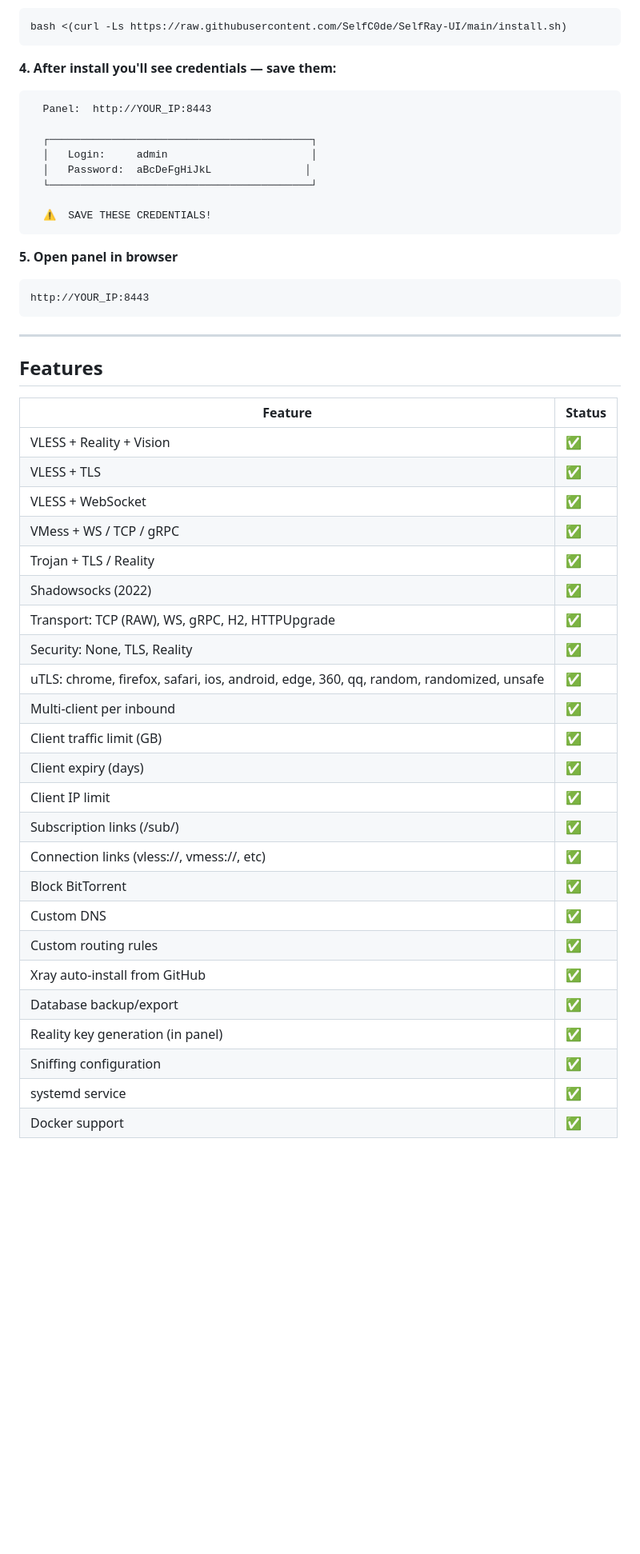
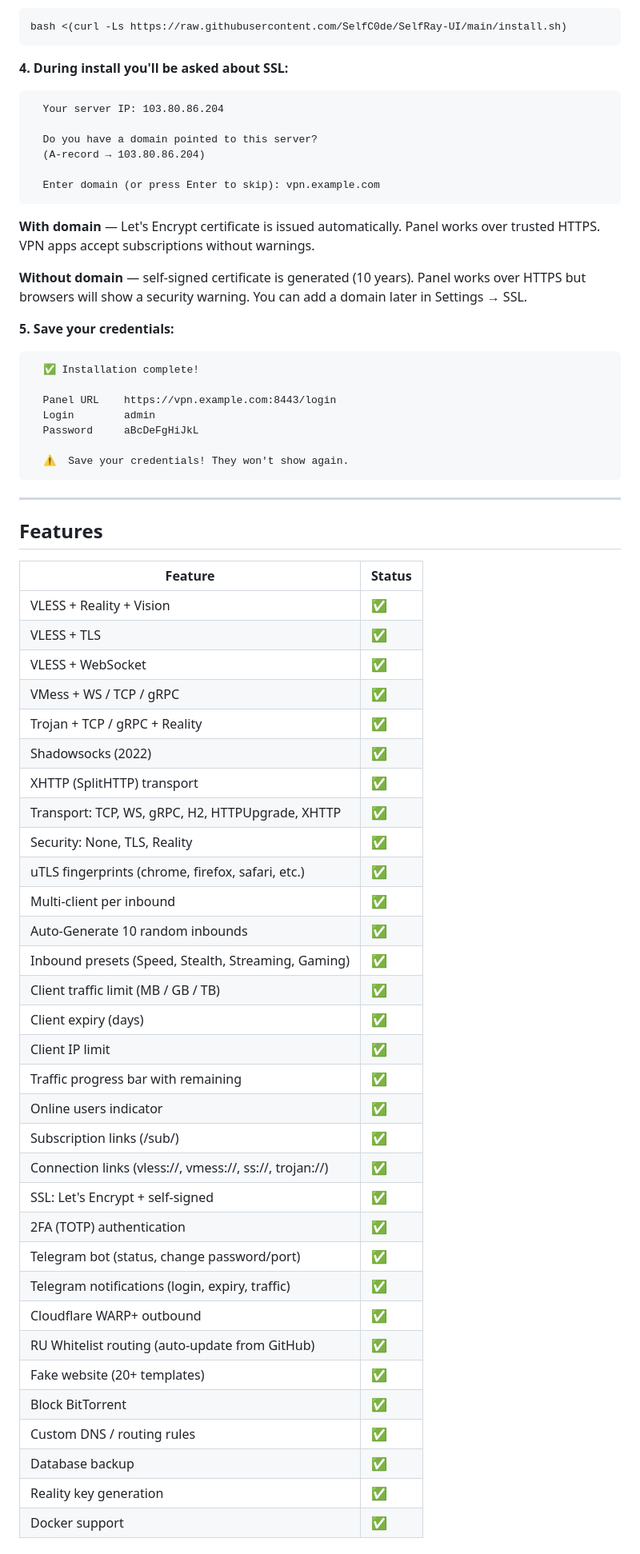
Before and after one commit to SelfC0de/SelfRay-UI, a Markdown page: README.md, the part around one of its changes. Shown at 80% size. Drawn GitHub-style; blank space fills up the shorter version.

Commit message:
update README: SSL/domain setup, full feature list

````diff
--- a/README.md
+++ b/README.md
@@ -26,23 +26,31 @@ apt update && apt upgrade -y
 bash <(curl -Ls https://raw.githubusercontent.com/SelfC0de/SelfRay-UI/main/install.sh)
 ```
 
-**4. After install you'll see credentials — save them:**
+**4. During install you'll be asked about SSL:**
 
 ```
-  Panel:  http://YOUR_IP:8443
+  Your server IP: 103.80.86.204
 
-  ┌──────────────────────────────────────────┐
-  │   Login:     admin                       │
-  │   Password:  aBcDeFgHiJkL               │
-  └──────────────────────────────────────────┘
+  Do you have a domain pointed to this server?
+  (A-record → 103.80.86.204)
 
-  ⚠  SAVE THESE CREDENTIALS!
+  Enter domain (or press Enter to skip): vpn.example.com
 ```
 
-**5. Open panel in browser**
+**With domain** — Let's Encrypt certificate is issued automatically. Panel works over trusted HTTPS. VPN apps accept subscriptions without warnings.
+
+**Without domain** — self-signed certificate is generated (10 years). Panel works over HTTPS but browsers will show a security warning. You can add a domain later in Settings → SSL.
+
+**5. Save your credentials:**
 
 ```
-http://YOUR_IP:8443
+  ✅ Installation complete!
+
+  Panel URL    https://vpn.example.com:8443/login
+  Login        admin
+  Password     aBcDeFgHiJkL
+
+  ⚠  Save your credentials! They won't show again.
 ```
 
 ---
@@ -55,23 +63,31 @@ http://YOUR_IP:8443
 | VLESS + TLS | ✅ |
 | VLESS + WebSocket | ✅ |
 | VMess + WS / TCP / gRPC | ✅ |
-| Trojan + TLS / Reality | ✅ |
+| Trojan + TCP / gRPC + Reality | ✅ |
 | Shadowsocks (2022) | ✅ |
-| Transport: TCP (RAW), WS, gRPC, H2, HTTPUpgrade | ✅ |
+| XHTTP (SplitHTTP) transport | ✅ |
+| Transport: TCP, WS, gRPC, H2, HTTPUpgrade, XHTTP | ✅ |
 | Security: None, TLS, Reality | ✅ |
-| uTLS: chrome, firefox, safari, ios, android, edge, 360, qq, random, randomized, unsafe | ✅ |
+| uTLS fingerprints (chrome, firefox, safari, etc.) | ✅ |
 | Multi-client per inbound | ✅ |
-| Client traffic limit (GB) | ✅ |
+| Auto-Generate 10 random inbounds | ✅ |
+| Inbound presets (Speed, Stealth, Streaming, Gaming) | ✅ |
+| Client traffic limit (MB / GB / TB) | ✅ |
 | Client expiry (days) | ✅ |
 | Client IP limit | ✅ |
+| Traffic progress bar with remaining | ✅ |
+| Online users indicator | ✅ |
 | Subscription links (/sub/) | ✅ |
-| Connection links (vless://, vmess://, etc) | ✅ |
+| Connection links (vless://, vmess://, ss://, trojan://) | ✅ |
+| SSL: Let's Encrypt + self-signed | ✅ |
+| 2FA (TOTP) authentication | ✅ |
+| Telegram bot (status, change password/port) | ✅ |
+| Telegram notifications (login, expiry, traffic) | ✅ |
+| Cloudflare WARP+ outbound | ✅ |
+| RU Whitelist routing (auto-update from GitHub) | ✅ |
+| Fake website (20+ templates) | ✅ |
 | Block BitTorrent | ✅ |
-| Custom DNS | ✅ |
-| Custom routing rules | ✅ |
-| Xray auto-install from GitHub | ✅ |
-| Database backup/export | ✅ |
-| Reality key generation (in panel) | ✅ |
-| Sniffing configuration | ✅ |
-| systemd service | ✅ |
+| Custom DNS / routing rules | ✅ |
+| Database backup | ✅ |
+| Reality key generation | ✅ |
 | Docker support | ✅ |
````
Also changed, not shown: other parts of README.md (+20 -35 lines).
